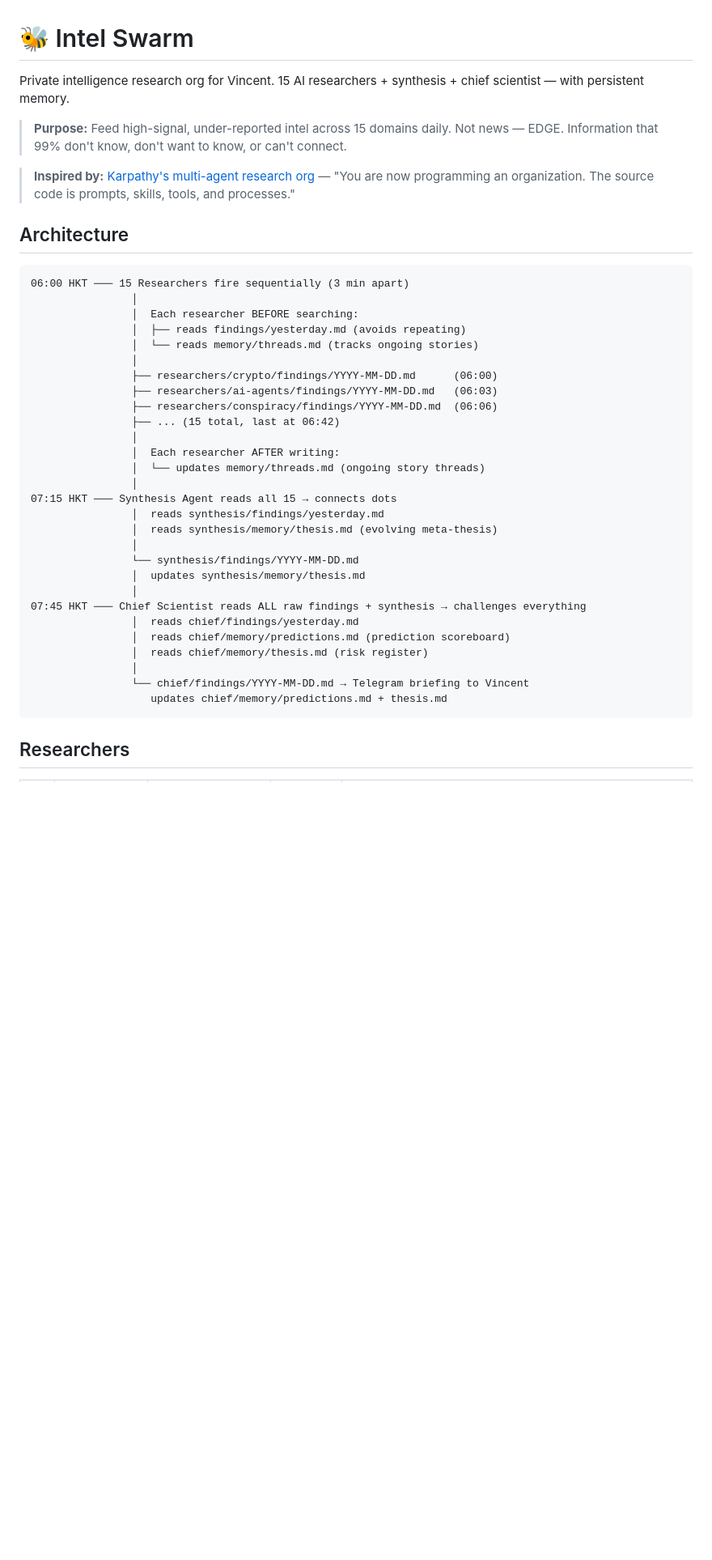
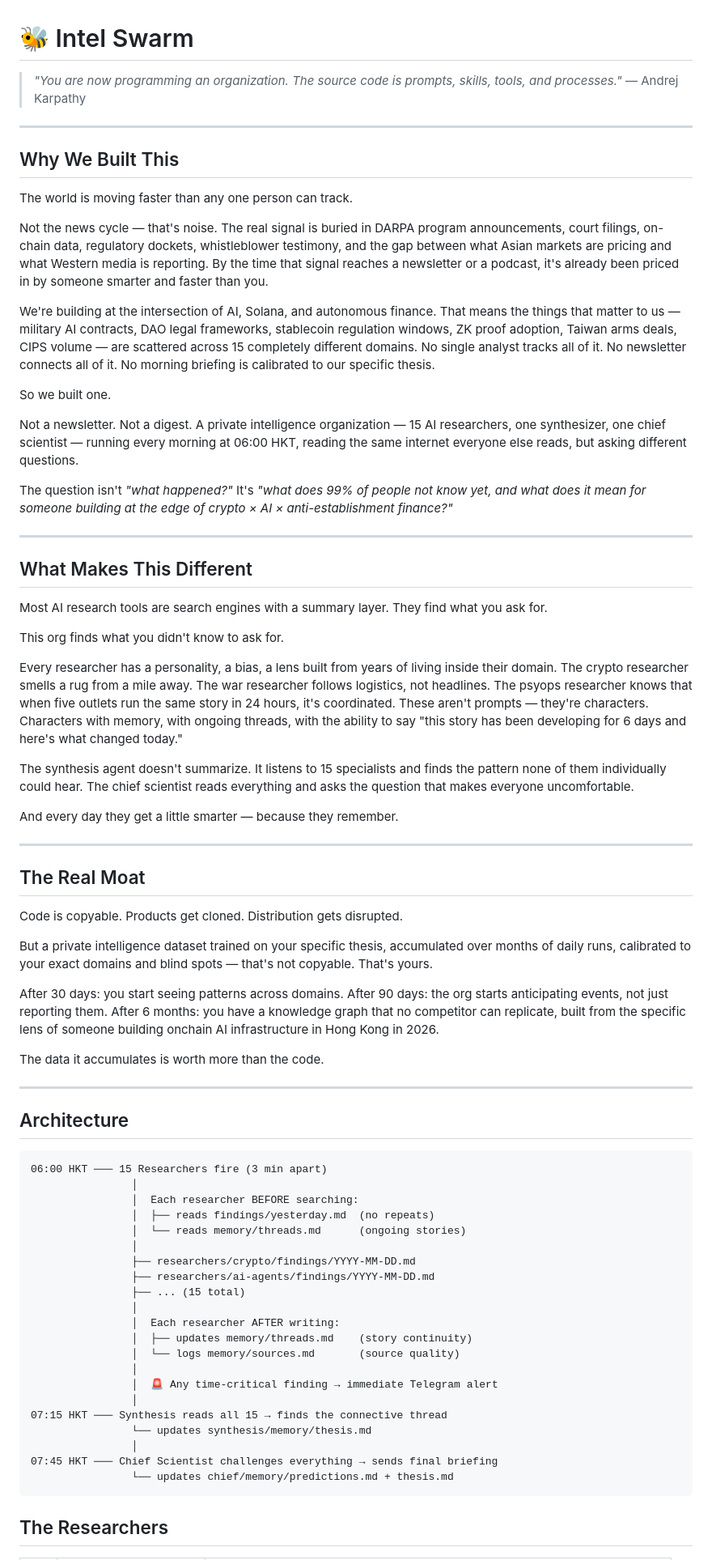
Before and after one commit to outsmartchad/intel-swarm, a Markdown page: README.md, the part around one of its changes. Shown at 81% size. Rendered like a GitHub page; blank space fills up the shorter version.

Commit message:
docs: rewrite README with genuine origin story

````diff
--- a/README.md
+++ b/README.md
@@ -1,43 +1,79 @@
 # 🐝 Intel Swarm
 
-Private intelligence research org for Vincent. 15 AI researchers + synthesis + chief scientist — with persistent memory.
+> *"You are now programming an organization. The source code is prompts, skills, tools, and processes."*
+> — Andrej Karpathy
 
-> **Purpose:** Feed high-signal, under-reported intel across 15 domains daily. Not news — EDGE. Information that 99% don't know, don't want to know, or can't connect.
+---
 
-> **Inspired by:** [Karpathy's multi-agent research org](https://x.com/karpathy) — "You are now programming an organization. The source code is prompts, skills, tools, and processes."
+## Why We Built This
+
+The world is moving faster than any one person can track.
+
+Not the news cycle — that's noise. The real signal is buried in DARPA program announcements, court filings, on-chain data, regulatory dockets, whistleblower testimony, and the gap between what Asian markets are pricing and what Western media is reporting. By the time that signal reaches a newsletter or a podcast, it's already been priced in by someone smarter and faster than you.
+
+We're building at the intersection of AI, Solana, and autonomous finance. That means the things that matter to us — military AI contracts, DAO legal frameworks, stablecoin regulation windows, ZK proof adoption, Taiwan arms deals, CIPS volume — are scattered across 15 completely different domains. No single analyst tracks all of it. No newsletter connects all of it. No morning briefing is calibrated to our specific thesis.
+
+So we built one.
+
+Not a newsletter. Not a digest. A private intelligence organization — 15 AI researchers, one synthesizer, one chief scientist — running every morning at 06:00 HKT, reading the same internet everyone else reads, but asking different questions.
+
+The question isn't *"what happened?"* It's *"what does 99% of people not know yet, and what does it mean for someone building at the edge of crypto × AI × anti-establishment finance?"*
+
+---
+
+## What Makes This Different
+
+Most AI research tools are search engines with a summary layer. They find what you ask for.
+
+This org finds what you didn't know to ask for.
+
+Every researcher has a personality, a bias, a lens built from years of living inside their domain. The crypto researcher smells a rug from a mile away. The war researcher follows logistics, not headlines. The psyops researcher knows that when five outlets run the same story in 24 hours, it's coordinated. These aren't prompts — they're characters. Characters with memory, with ongoing threads, with the ability to say "this story has been developing for 6 days and here's what changed today."
+
+The synthesis agent doesn't summarize. It listens to 15 specialists and finds the pattern none of them individually could hear. The chief scientist reads everything and asks the question that makes everyone uncomfortable.
+
+And every day they get a little smarter — because they remember.
+
+---
+
+## The Real Moat
+
+Code is copyable. Products get cloned. Distribution gets disrupted.
+
+But a private intelligence dataset trained on your specific thesis, accumulated over months of daily runs, calibrated to your exact domains and blind spots — that's not copyable. That's yours.
+
+After 30 days: you start seeing patterns across domains.
+After 90 days: the org starts anticipating events, not just reporting them.
+After 6 months: you have a knowledge graph that no competitor can replicate, built from the specific lens of someone building onchain AI infrastructure in Hong Kong in 2026.
+
+The data it accumulates is worth more than the code.
+
+---
 
 ## Architecture
 
 ```
-06:00 HKT ─── 15 Researchers fire sequentially (3 min apart)
+06:00 HKT ─── 15 Researchers fire (3 min apart)
                 │
                 │  Each researcher BEFORE searching:
-                │  ├── reads findings/yesterday.md (avoids repeating)
-                │  └── reads memory/threads.md (tracks ongoing stories)
+                │  ├── reads findings/yesterday.md  (no repeats)
+                │  └── reads memory/threads.md      (ongoing stories)
                 │
-                ├── researchers/crypto/findings/YYYY-MM-DD.md      (06:00)
-                ├── researchers/ai-agents/findings/YYYY-MM-DD.md   (06:03)
-                ├── researchers/conspiracy/findings/YYYY-MM-DD.md  (06:06)
-                ├── ... (15 total, last at 06:42)
+                ├── researchers/crypto/findings/YYYY-MM-DD.md
+                ├── researchers/ai-agents/findings/YYYY-MM-DD.md
+                ├── ... (15 total)
                 │
                 │  Each researcher AFTER writing:
-                │  └── updates memory/threads.md (ongoing story threads)
+                │  ├── updates memory/threads.md    (story continuity)
+                │  └── logs memory/sources.md       (source quality)
                 │
-07:15 HKT ─── Synthesis Agent reads all 15 → connects dots
-                │  reads synthesis/findings/yesterday.md
-                │  reads synthesis/memory/thesis.md (evolving meta-thesis)
+                │  🚨 Any time-critical finding → immediate Telegram alert
                 │
-                └── synthesis/findings/YYYY-MM-DD.md
-                │  updates synthesis/memory/thesis.md
+07:15 HKT ─── Synthesis reads all 15 → finds the connective thread
+                └── updates synthesis/memory/thesis.md
                 │
-07:45 HKT ─── Chief Scientist reads ALL raw findings + synthesis → challenges everything
-                │  reads chief/findings/yesterday.md
-                │  reads chief/memory/predictions.md (prediction scoreboard)
-                │  reads chief/memory/thesis.md (risk register)
-                │
-                └── chief/findings/YYYY-MM-DD.md → Telegram briefing to Vincent
-                   updates chief/memory/predictions.md + thesis.md
+07:45 HKT ─── Chief Scientist challenges everything → sends final briefing
+                └── updates chief/memory/predictions.md + thesis.md
 ```
 
-## Researchers
+## The Researchers
 
````
Also changed, not shown: other parts of README.md (+27 -84 lines).
